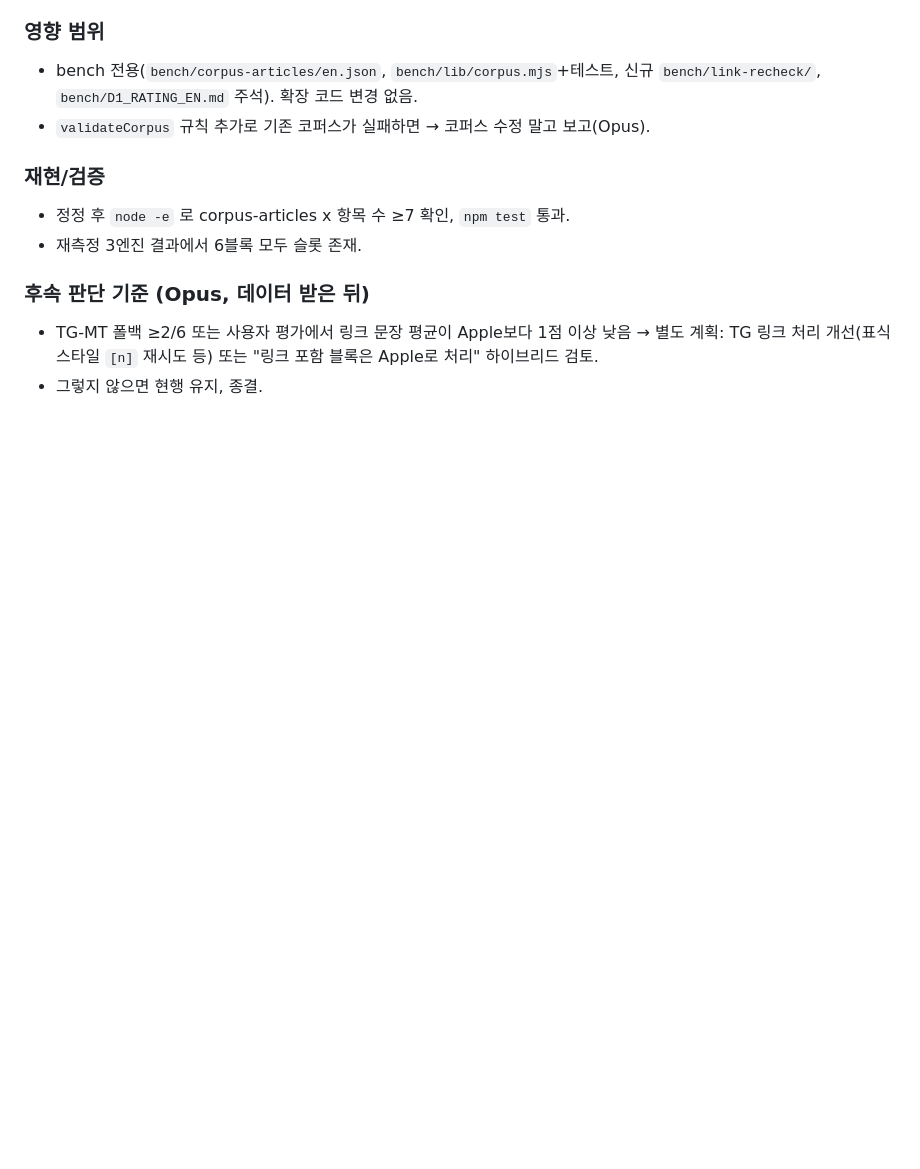
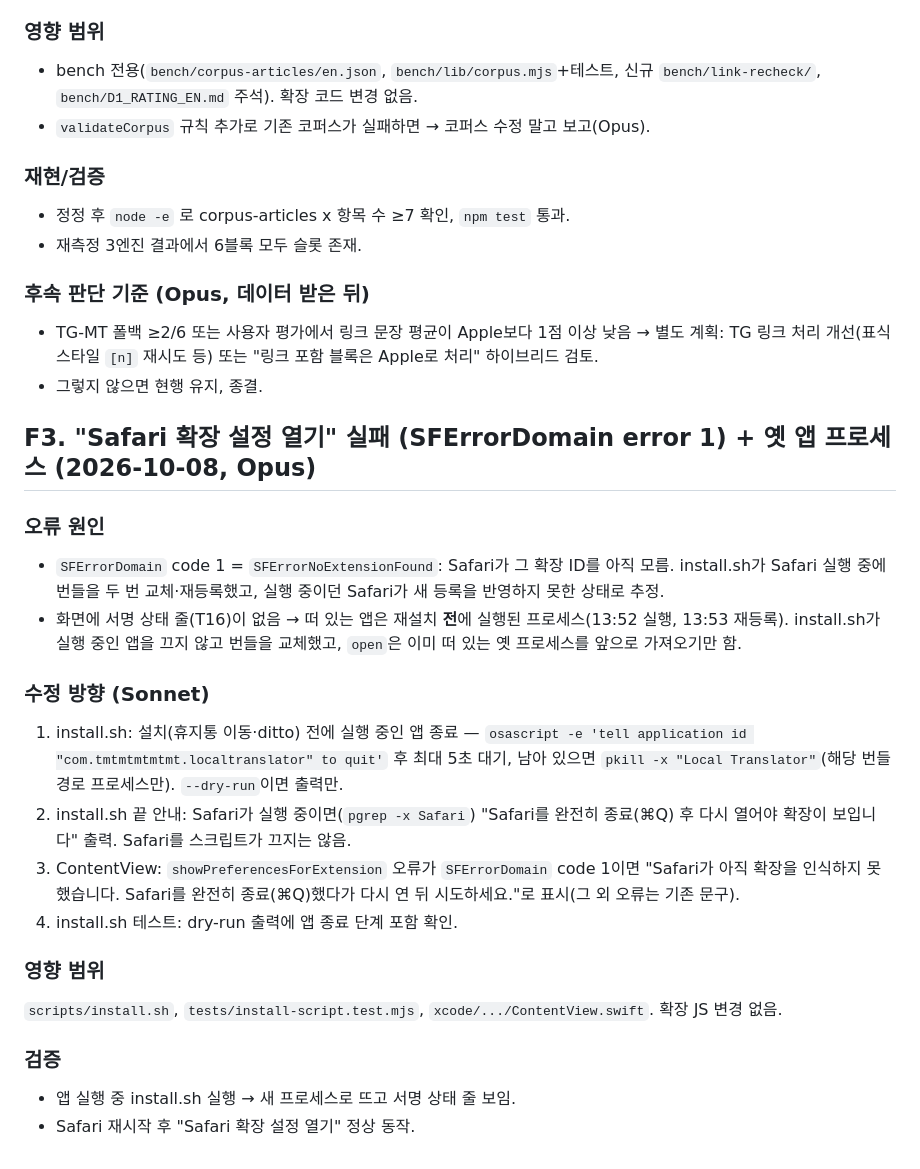
Before and after one commit to TmTmTmTmTmT/Local_Translator, a Markdown page: FIX_GUIDE.md, the part around the change. Rendered like a GitHub page; blank space fills up the shorter version.

Commit message:
docs: FIX_GUIDE F3 - stale app process and SFErrorNoExtensionFound after install
Co-Authored-By: Claude Opus 5.5 <noreply@anthropic.com>

```diff
--- a/FIX_GUIDE.md
+++ b/FIX_GUIDE.md
@@ -61,3 +61,22 @@
 ### 후속 판단 기준 (Opus, 데이터 받은 뒤)
 - TG-MT 폴백 ≥2/6 또는 사용자 평가에서 링크 문장 평균이 Apple보다 1점 이상 낮음 → 별도 계획: TG 링크 처리 개선(표식 스타일 `[n]` 재시도 등) 또는 "링크 포함 블록은 Apple로 처리" 하이브리드 검토.
 - 그렇지 않으면 현행 유지, 종결.
+
+## F3. "Safari 확장 설정 열기" 실패 (SFErrorDomain error 1) + 옛 앱 프로세스 (2026-10-08, Opus)
+
+### 오류 원인
+- `SFErrorDomain` code 1 = `SFErrorNoExtensionFound`: Safari가 그 확장 ID를 아직 모름. install.sh가 Safari 실행 중에 번들을 두 번 교체·재등록했고, 실행 중이던 Safari가 새 등록을 반영하지 못한 상태로 추정.
+- 화면에 서명 상태 줄(T16)이 없음 → 떠 있는 앱은 재설치 **전**에 실행된 프로세스(13:52 실행, 13:53 재등록). install.sh가 실행 중인 앱을 끄지 않고 번들을 교체했고, `open`은 이미 떠 있는 옛 프로세스를 앞으로 가져오기만 함.
+
+### 수정 방향 (Sonnet)
+1. install.sh: 설치(휴지통 이동·ditto) 전에 실행 중인 앱 종료 — `osascript -e 'tell application id "com.tmtmtmtmtmt.localtranslator" to quit'` 후 최대 5초 대기, 남아 있으면 `pkill -x "Local Translator"`(해당 번들 경로 프로세스만). `--dry-run`이면 출력만.
+2. install.sh 끝 안내: Safari가 실행 중이면(`pgrep -x Safari`) "Safari를 완전히 종료(⌘Q) 후 다시 열어야 확장이 보입니다" 출력. Safari를 스크립트가 끄지는 않음.
+3. ContentView: `showPreferencesForExtension` 오류가 `SFErrorDomain` code 1이면 "Safari가 아직 확장을 인식하지 못했습니다. Safari를 완전히 종료(⌘Q)했다가 다시 연 뒤 시도하세요."로 표시(그 외 오류는 기존 문구).
+4. install.sh 테스트: dry-run 출력에 앱 종료 단계 포함 확인.
+
+### 영향 범위
+`scripts/install.sh`, `tests/install-script.test.mjs`, `xcode/.../ContentView.swift`. 확장 JS 변경 없음.
+
+### 검증
+- 앱 실행 중 install.sh 실행 → 새 프로세스로 뜨고 서명 상태 줄 보임.
+- Safari 재시작 후 "Safari 확장 설정 열기" 정상 동작.
```
